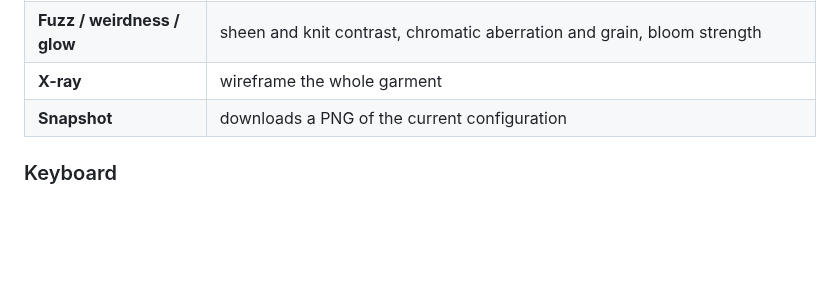
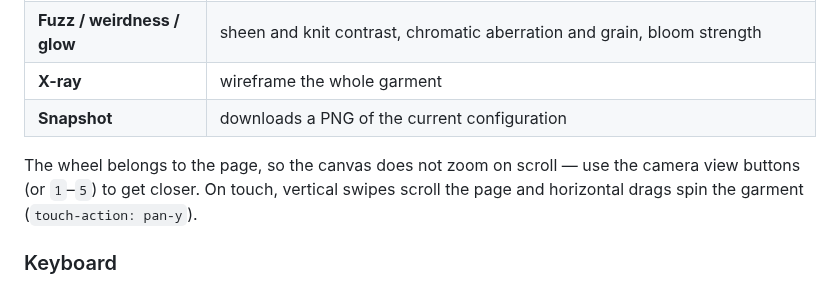
Before and after one commit to zaidmuhammed-beast/banaclo, a Markdown page: README.md, the part around one of its changes. GitHub-like rendering; blank space fills up the shorter version.

```diff
--- a/README.md
+++ b/README.md
@@ -39,6 +80,10 @@ The build is a static bundle: drop `dist/` on any host. It needs to be *served*
 | **Fuzz / weirdness / glow** | sheen and knit contrast, chromatic aberration and grain, bloom strength |
 | **X-ray** | wireframe the whole garment |
 | **Snapshot** | downloads a PNG of the current configuration |
+
+The wheel belongs to the page, so the canvas does not zoom on scroll — use the camera
+view buttons (or `1`–`5`) to get closer. On touch, vertical swipes scroll the page and
+horizontal drags spin the garment (`touch-action: pan-y`).
 
 ### Keyboard
 
```
Also changed, not shown: other parts of README.md (+51 -2 lines), public/models/README.md (added, +14 -0 lines), docs/look.jpg (added), docs/lookbook.jpg (added), 7 other files.
